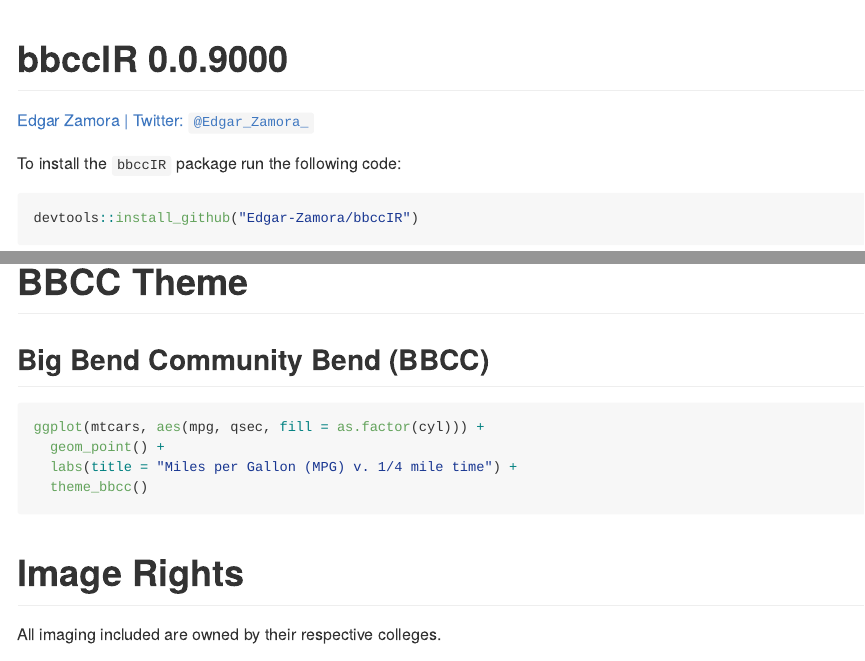
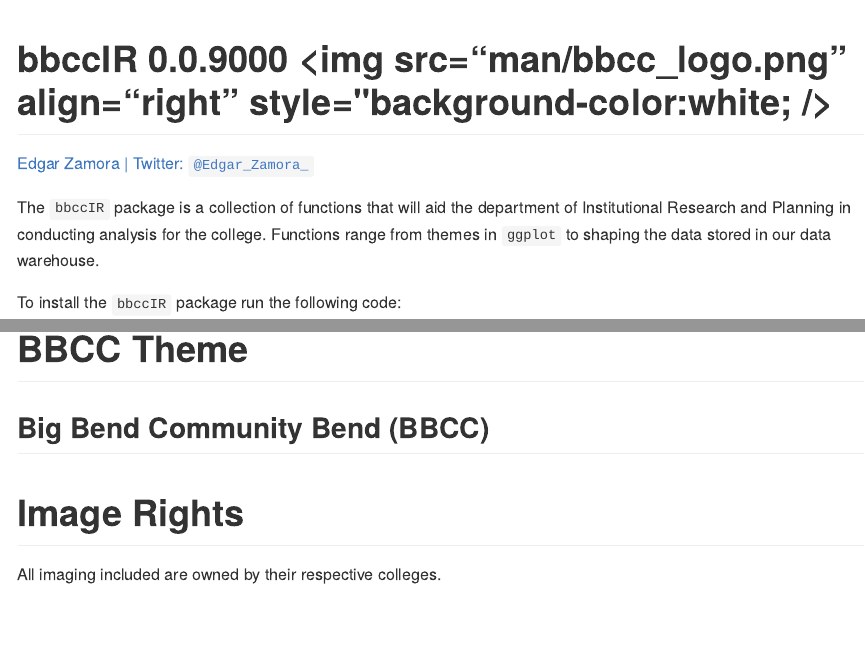
Before and after one commit to VParton/bbccIR, an R Markdown document (README.Rmd): the page in a window 1100 px wide, from its top, and a second part further down, joined at a grey line. The pictures show the output file README.md that the author committed with the source, drawn offline in the style of GitHub.

Commit message:
update README.

````diff
--- a/README.Rmd
+++ b/README.Rmd
@@ -12,10 +12,11 @@
 
 ```
 
-# bbccIR 0.0.9000
+# bbccIR 0.0.9000 <img src="man/bbcc_logo.png" align="right" style="background-color:white; />
 
 [Edgar Zamora | Twitter: `@Edgar_Zamora_`](https://twitter.com/Edgar_Zamora_)
 
+The `bbccIR` package is a collection of functions that will aid the department of Institutional Research and Planning in conducting analysis for the college. Functions range from themes in `ggplot` to shaping the data stored in our data warehouse.
 
 To install the `bbccIR` package run the following code:
 ```{r installation}
@@ -68,13 +69,6 @@
 # BBCC Theme
 ## Big Bend Community Bend (BBCC)
 
-```{r bbcc}
-ggplot(mtcars, aes(mpg, qsec, fill = as.factor(cyl))) +
-  geom_point() +
-  labs(title = "Miles per Gallon (MPG) v. 1/4 mile time") +
-  theme_bbcc()
-```
-
 # Image Rights
 
 All imaging included are owned by their respective colleges.
````
Also changed, not shown: README.md, 1 other file.
